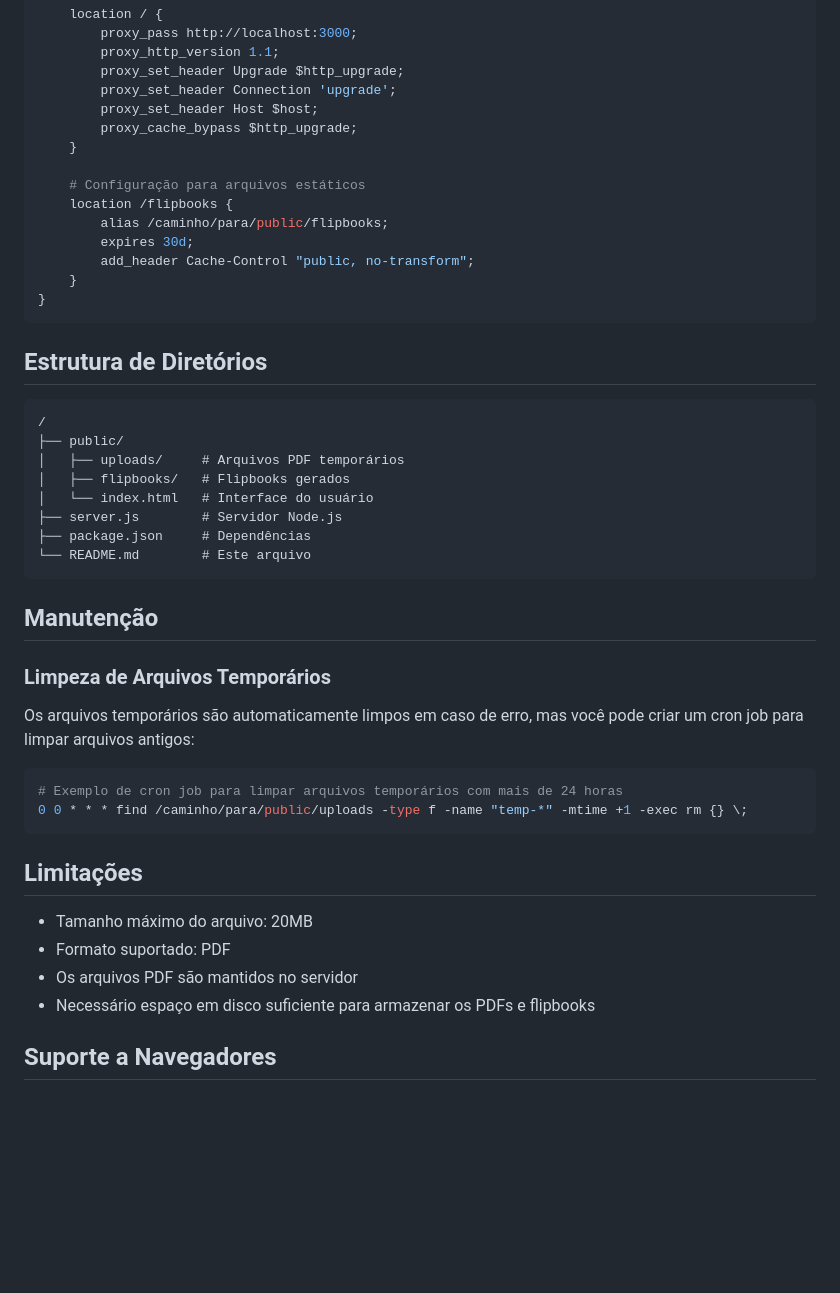
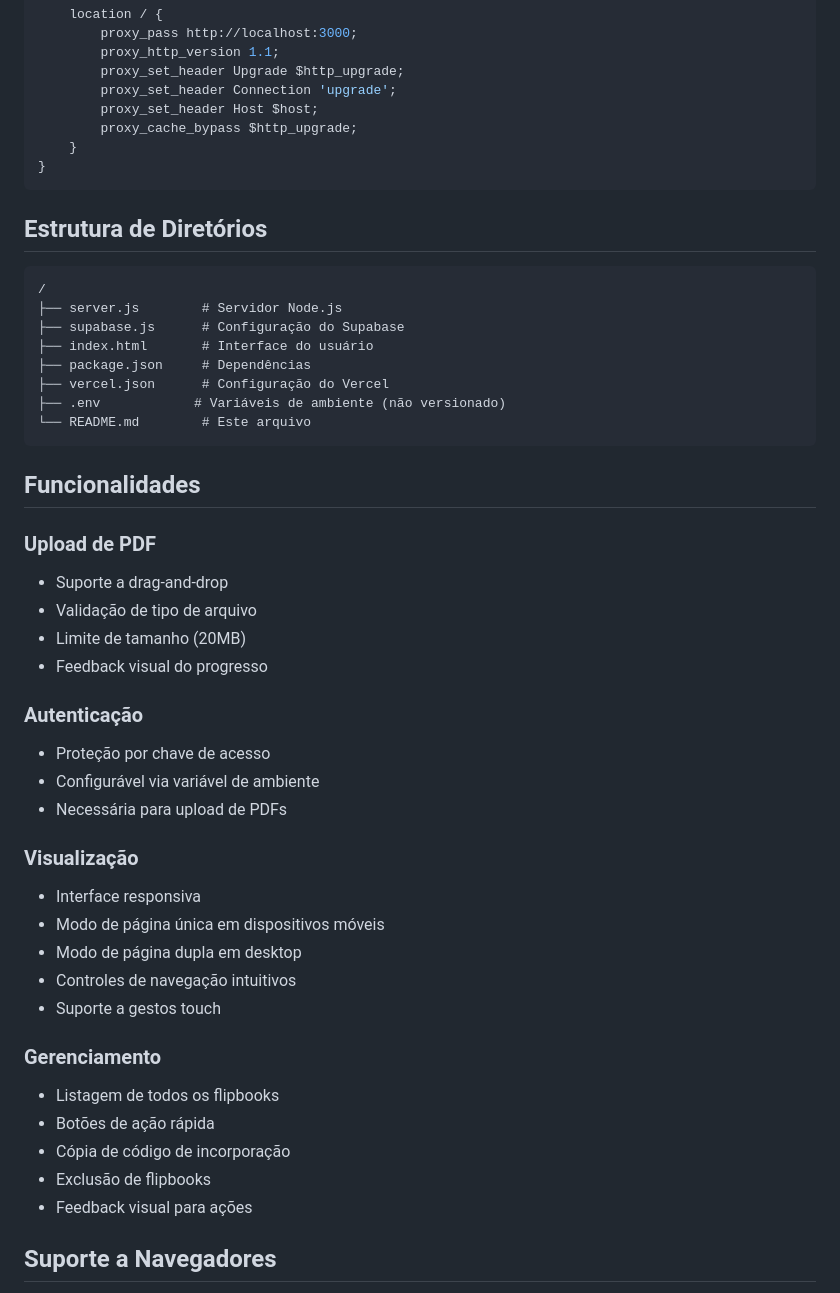
Before and after one commit to educamax/books4web, a Markdown page: README.md, the part around one of its changes. GitHub-like rendering; blank space fills up the shorter version.

Commit message:
docs: Atualiza README com novas funcionalidades e configurações

````diff
--- a/README.md
+++ b/README.md
@@ -95,13 +95,6 @@ server {
         proxy_set_header Host $host;
         proxy_cache_bypass $http_upgrade;
     }
-
-    # Configuração para arquivos estáticos
-    location /flipbooks {
-        alias /caminho/para/public/flipbooks;
-        expires 30d;
-        add_header Cache-Control "public, no-transform";
-    }
 }
 ```
 
@@ -109,32 +102,41 @@ server {
 
 ```
 /
-├── public/
-│   ├── uploads/     # Arquivos PDF temporários
-│   ├── flipbooks/   # Flipbooks gerados
-│   └── index.html   # Interface do usuário
 ├── server.js        # Servidor Node.js
+├── supabase.js      # Configuração do Supabase
+├── index.html       # Interface do usuário
 ├── package.json     # Dependências
+├── vercel.json      # Configuração do Vercel
+├── .env            # Variáveis de ambiente (não versionado)
 └── README.md        # Este arquivo
 ```
 
-## Manutenção
+## Funcionalidades
 
-### Limpeza de Arquivos Temporários
+### Upload de PDF
+- Suporte a drag-and-drop
+- Validação de tipo de arquivo
+- Limite de tamanho (20MB)
+- Feedback visual do progresso
 
-Os arquivos temporários são automaticamente limpos em caso de erro, mas você pode criar um cron job para limpar arquivos antigos:
+### Autenticação
+- Proteção por chave de acesso
+- Configurável via variável de ambiente
+- Necessária para upload de PDFs
 
-```bash
-# Exemplo de cron job para limpar arquivos temporários com mais de 24 horas
-0 0 * * * find /caminho/para/public/uploads -type f -name "temp-*" -mtime +1 -exec rm {} \;
-```
+### Visualização
+- Interface responsiva
+- Modo de página única em dispositivos móveis
+- Modo de página dupla em desktop
+- Controles de navegação intuitivos
+- Suporte a gestos touch
 
-## Limitações
-
-- Tamanho máximo do arquivo: 20MB
-- Formato suportado: PDF
-- Os arquivos PDF são mantidos no servidor
-- Necessário espaço em disco suficiente para armazenar os PDFs e flipbooks
+### Gerenciamento
+- Listagem de todos os flipbooks
+- Botões de ação rápida
+- Cópia de código de incorporação
+- Exclusão de flipbooks
+- Feedback visual para ações
 
 ## Suporte a Navegadores
 
````
Also changed, not shown: other parts of README.md (+46 -24 lines).
